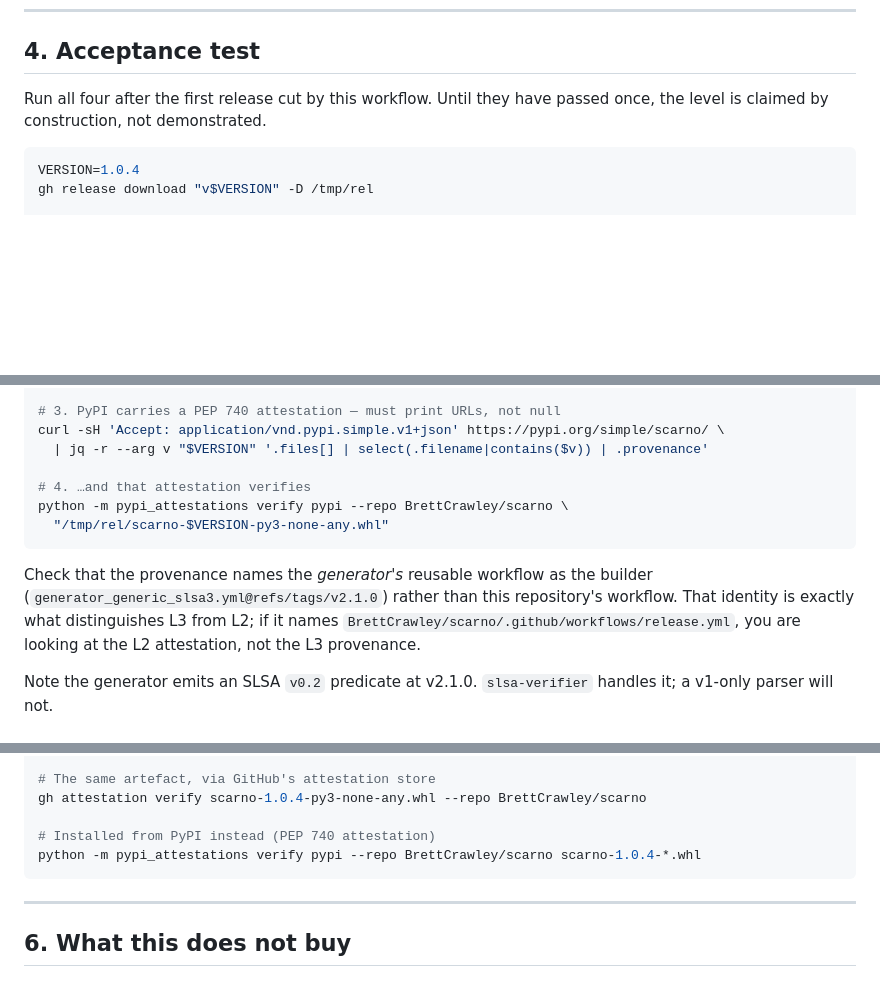
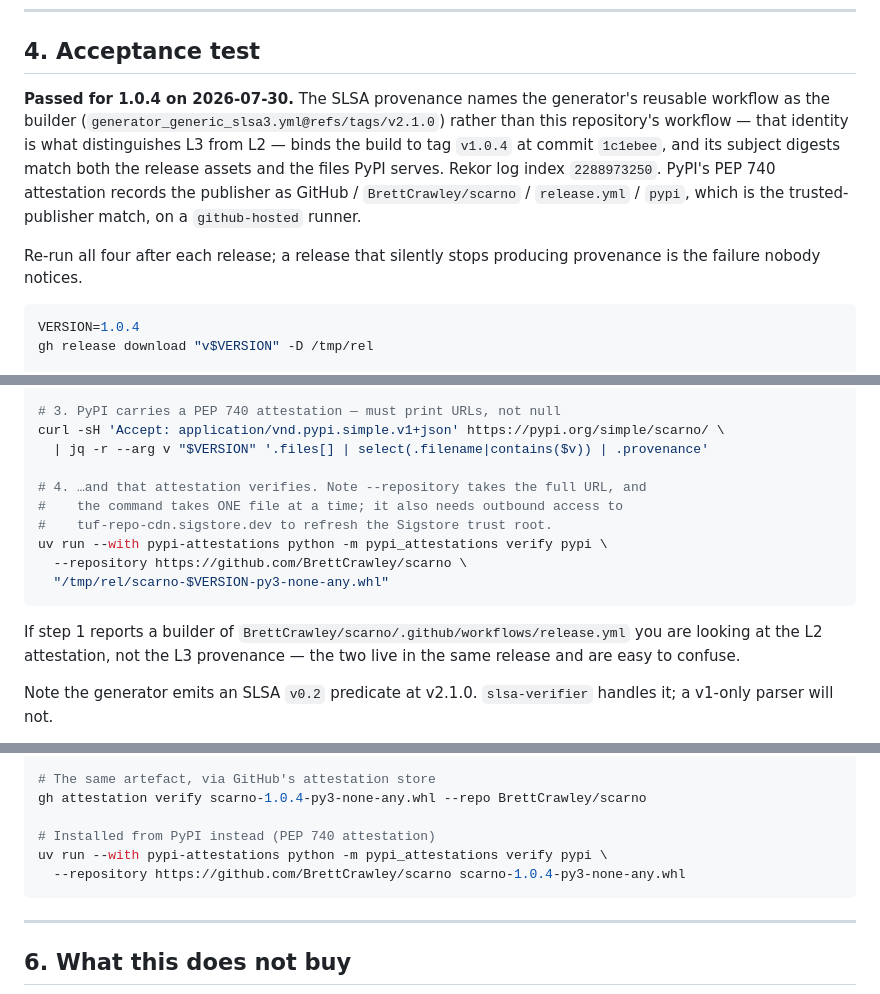
Before and after one commit to BrettCrawley/scarno, a Markdown page: docs/slsa.md, 3 parts joined by grey strips. Drawn GitHub-style; blank space fills up the shorter version.

Commit message:
Record the 1.0.4 SLSA acceptance result; fix pypi-attestations flags
The four acceptance checks passed against the published 1.0.4 artefacts, so
docs/slsa.md §4 now states the evidence — generator builder identity, tag and
commit binding, matching digests on both the release assets and the files PyPI
serves, Rekor log index — rather than describing the checks as pending.

Also corrects the documented pypi-attestations invocation: the flag is
--repository with a full URL, not --repo with owner/name, and the command takes
one file at a time. It needs outbound access to tuf-repo-cdn.sigstore.dev, which
is now noted since a blocked egress looks like a verification failure.

````diff
--- a/docs/slsa.md
+++ b/docs/slsa.md
@@ -164,8 +164,18 @@ generate them.
 
 ## 4. Acceptance test
 
-Run all four after the first release cut by this workflow. Until they have
-passed once, the level is claimed by construction, not demonstrated.
+**Passed for 1.0.4 on 2026-07-30.** The SLSA provenance names the generator's
+reusable workflow as the builder
+(`generator_generic_slsa3.yml@refs/tags/v2.1.0`) rather than this repository's
+workflow — that identity is what distinguishes L3 from L2 — binds the build to
+tag `v1.0.4` at commit `1c1ebee`, and its subject digests match both the release
+assets and the files PyPI serves. Rekor log index `2288973250`. PyPI's PEP 740
+attestation records the publisher as GitHub / `BrettCrawley/scarno` /
+`release.yml` / `pypi`, which is the trusted-publisher match, on a
+`github-hosted` runner.
+
+Re-run all four after each release; a release that silently stops producing
+provenance is the failure nobody notices.
 
 ```sh
 VERSION=1.0.4
@@ -185,16 +195,17 @@ gh attestation verify "/tmp/rel/scarno-$VERSION-py3-none-any.whl" \
 curl -sH 'Accept: application/vnd.pypi.simple.v1+json' https://pypi.org/simple/scarno/ \
   | jq -r --arg v "$VERSION" '.files[] | select(.filename|contains($v)) | .provenance'
 
-# 4. …and that attestation verifies
-python -m pypi_attestations verify pypi --repo BrettCrawley/scarno \
+# 4. …and that attestation verifies. Note --repository takes the full URL, and
+#    the command takes ONE file at a time; it also needs outbound access to
+#    tuf-repo-cdn.sigstore.dev to refresh the Sigstore trust root.
+uv run --with pypi-attestations python -m pypi_attestations verify pypi \
+  --repository https://github.com/BrettCrawley/scarno \
   "/tmp/rel/scarno-$VERSION-py3-none-any.whl"
 ```
 
-Check that the provenance names the *generator's* reusable workflow as the
-builder (`generator_generic_slsa3.yml@refs/tags/v2.1.0`) rather than this
-repository's workflow. That identity is exactly what distinguishes L3 from L2;
-if it names `BrettCrawley/scarno/.github/workflows/release.yml`, you are looking
-at the L2 attestation, not the L3 provenance.
+If step 1 reports a builder of `BrettCrawley/scarno/.github/workflows/release.yml`
+you are looking at the L2 attestation, not the L3 provenance — the two live in
+the same release and are easy to confuse.
 
 Note the generator emits an SLSA `v0.2` predicate at v2.1.0. `slsa-verifier`
 handles it; a v1-only parser will not.
@@ -229,7 +240,8 @@ slsa-verifier verify-artifact scarno-1.0.4-py3-none-any.whl \
 gh attestation verify scarno-1.0.4-py3-none-any.whl --repo BrettCrawley/scarno
 
 # Installed from PyPI instead (PEP 740 attestation)
-python -m pypi_attestations verify pypi --repo BrettCrawley/scarno scarno-1.0.4-*.whl
+uv run --with pypi-attestations python -m pypi_attestations verify pypi \
+  --repository https://github.com/BrettCrawley/scarno scarno-1.0.4-py3-none-any.whl
 ```
 
 ---
````
Also changed, not shown: README.md (+2 -1 lines).
